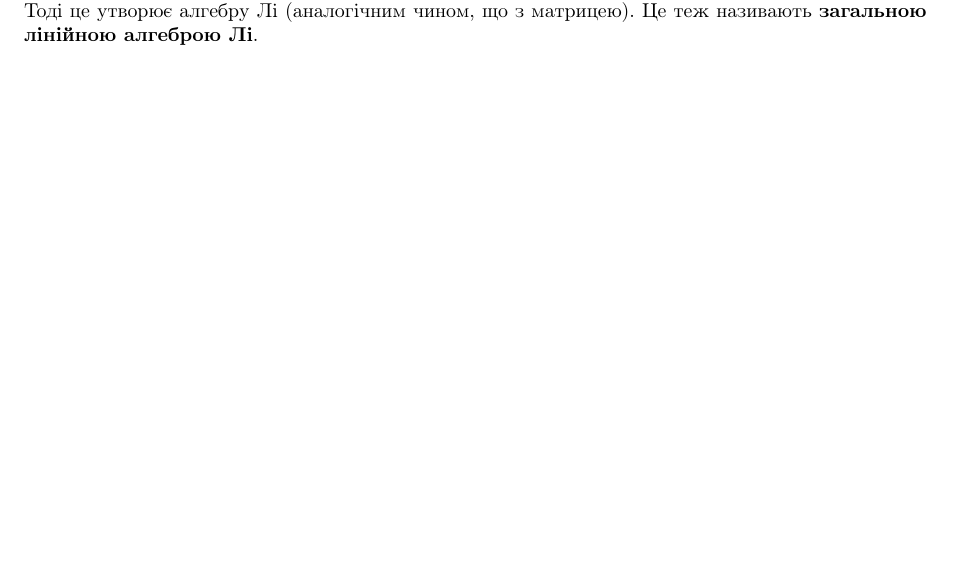
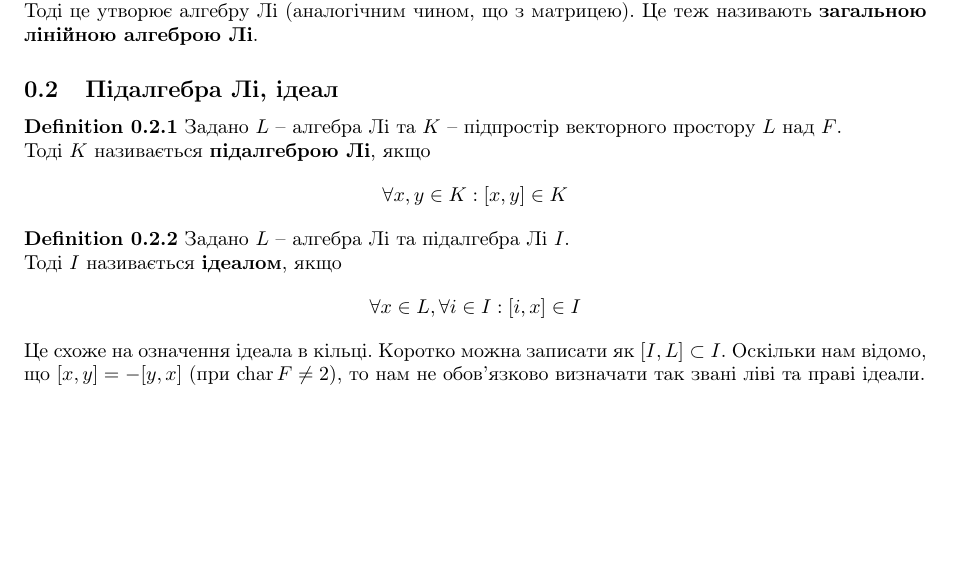
Before and after one commit to DenyaOmega3/KAU_grad_sem_2_lie_alg, a LaTeX document (lie_algebra.tex): part of page 2 of 2, cut so that both start at the same text, the shorter picture padded with empty space. Compiled offline with pdfLaTeX.

Commit message:
add subalgebra and ideal definiions

```diff
--- a/lie_algebra.tex
+++ b/lie_algebra.tex
@@ -121,4 +121,22 @@ $[A,[B,C]] + [B,[C,A]] + [C,[A,B]] = [A, BC-CB] + [B, CA-AC] + [C, AB-BA] = \\ =
 Розглянемо множину $\mathfrak{gl}(V)$ -- векторний простір всіх лінійних відображень $V \to V$, де $V$ -- векторний простір над полем $F$. Білінійну форму визначимо аналогічно: $[U,W] = UW - WU$.\\
 Тоді це утворює алгебру Лі (аналогічним чином, що з матрицею). Це теж називають \textbf{загальною лінійною алгеброю Лі}.
 \end{example}
+
+\subsection{Підалгебра Лі, ідеал}
+\begin{definition}
+Задано $L$ -- алгебра Лі та $K$ -- підпростір векторного простору $L$ над $F$.\\
+Тоді $K$ називається \textbf{підалгеброю Лі}, якщо
+\begin{align*}
+\forall x,y \in K: [x,y] \in K
+\end{align*}
+\end{definition}
+
+\begin{definition}
+Задано $L$ -- алгебра Лі та підалгебра Лі $I$.\\
+Тоді $I$ називається \textbf{ідеалом}, якщо
+\begin{align*}
+\forall x \in L, \forall i \in I: [i,x] \in I
+\end{align*}
+Це схоже на означення ідеала в кільці. Коротко можна записати як $[I,L] \subset I$. Оскільки нам відомо, що $[x,y] = -[y,x]$ (при $\charac F \neq 2$), то нам не обов'язково визначати так звані ліві та праві ідеали.
+\end{definition}
 \end{document}
```
Also changed, not shown: lie_algebra.pdf.
